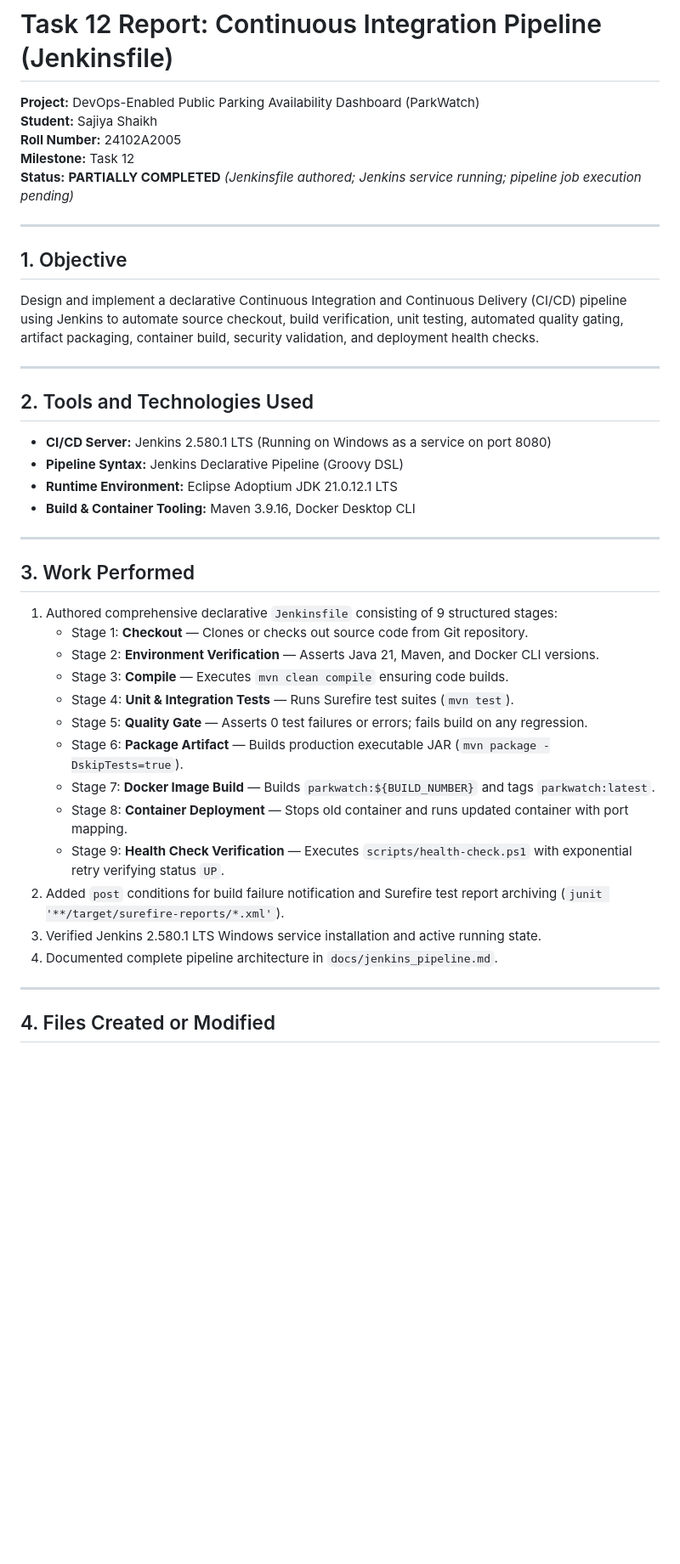
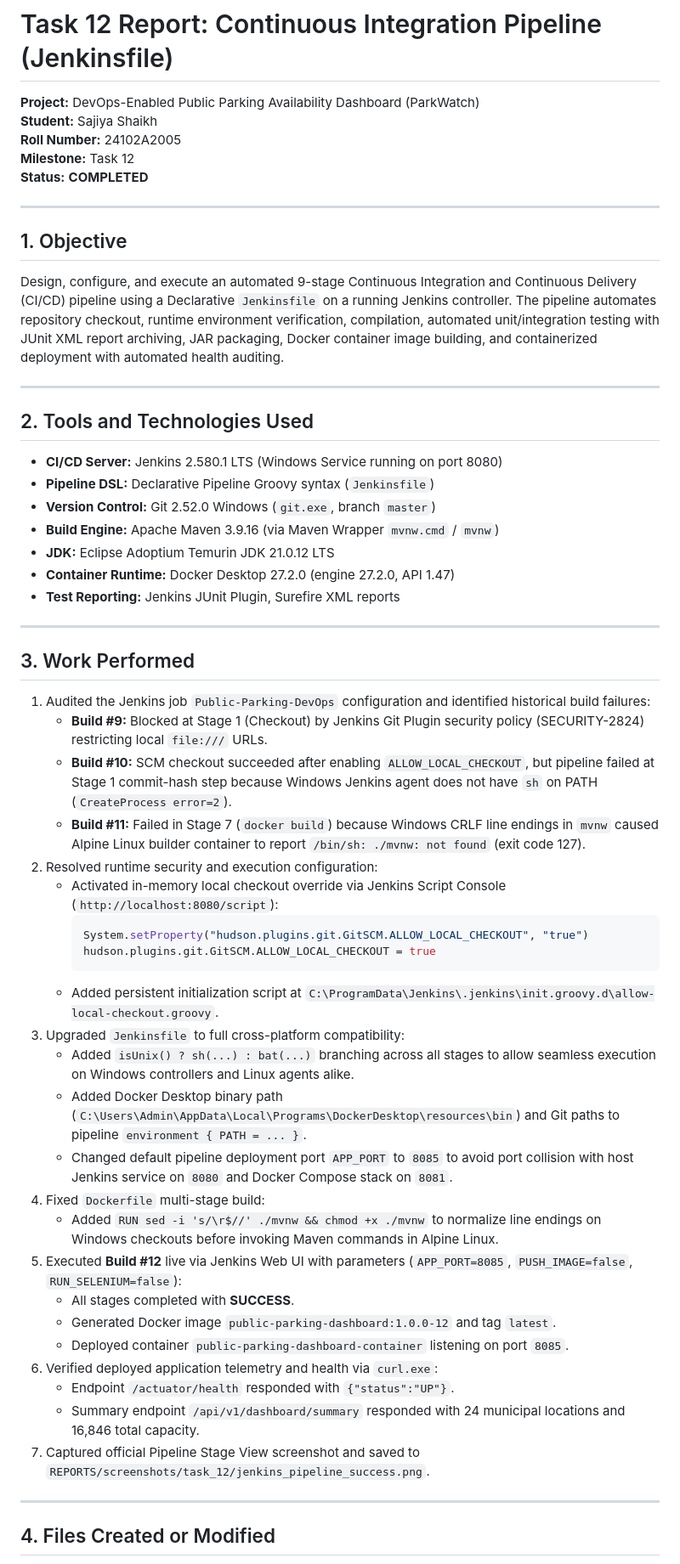
Before and after one commit to Shaziya-1/Public-Parking-DevOps, a Markdown page: REPORTS/TASK_12_Report.md, the part around one of its changes. Shown at 85% size. GitHub-like rendering; blank space fills up the shorter version.

````diff
--- a/REPORTS/TASK_12_Report.md
+++ b/REPORTS/TASK_12_Report.md
@@ -4,37 +4,52 @@
 **Student:** Sajiya Shaikh
 **Roll Number:** 24102A2005
 **Milestone:** Task 12
-**Status:** **PARTIALLY COMPLETED** *(Jenkinsfile authored; Jenkins service running; pipeline job execution pending)*
+**Status:** **COMPLETED**
 
 ---
 
 ## 1. Objective
-Design and implement a declarative Continuous Integration and Continuous Delivery (CI/CD) pipeline using Jenkins to automate source checkout, build verification, unit testing, automated quality gating, artifact packaging, container build, security validation, and deployment health checks.
+Design, configure, and execute an automated 9-stage Continuous Integration and Continuous Delivery (CI/CD) pipeline using a Declarative `Jenkinsfile` on a running Jenkins controller. The pipeline automates repository checkout, runtime environment verification, compilation, automated unit/integration testing with JUnit XML report archiving, JAR packaging, Docker container image building, and containerized deployment with automated health auditing.
 
 ---
 
 ## 2. Tools and Technologies Used
-- **CI/CD Server:** Jenkins 2.580.1 LTS (Running on Windows as a service on port 8080)
-- **Pipeline Syntax:** Jenkins Declarative Pipeline (Groovy DSL)
-- **Runtime Environment:** Eclipse Adoptium JDK 21.0.12.1 LTS
-- **Build & Container Tooling:** Maven 3.9.16, Docker Desktop CLI
+- **CI/CD Server:** Jenkins 2.580.1 LTS (Windows Service running on port 8080)
+- **Pipeline DSL:** Declarative Pipeline Groovy syntax (`Jenkinsfile`)
+- **Version Control:** Git 2.52.0 Windows (`git.exe`, branch `master`)
+- **Build Engine:** Apache Maven 3.9.16 (via Maven Wrapper `mvnw.cmd` / `mvnw`)
+- **JDK:** Eclipse Adoptium Temurin JDK 21.0.12 LTS
+- **Container Runtime:** Docker Desktop 27.2.0 (engine 27.2.0, API 1.47)
+- **Test Reporting:** Jenkins JUnit Plugin, Surefire XML reports
 
 ---
 
 ## 3. Work Performed
-1. Authored comprehensive declarative `Jenkinsfile` consisting of 9 structured stages:
-   - Stage 1: **Checkout** — Clones or checks out source code from Git repository.
-   - Stage 2: **Environment Verification** — Asserts Java 21, Maven, and Docker CLI versions.
-   - Stage 3: **Compile** — Executes `mvn clean compile` ensuring code builds.
-   - Stage 4: **Unit & Integration Tests** — Runs Surefire test suites (`mvn test`).
-   - Stage 5: **Quality Gate** — Asserts 0 test failures or errors; fails build on any regression.
-   - Stage 6: **Package Artifact** — Builds production executable JAR (`mvn package -DskipTests=true`).
-   - Stage 7: **Docker Image Build** — Builds `parkwatch:${BUILD_NUMBER}` and tags `parkwatch:latest`.
-   - Stage 8: **Container Deployment** — Stops old container and runs updated container with port mapping.
-   - Stage 9: **Health Check Verification** — Executes `scripts/health-check.ps1` with exponential retry verifying status `UP`.
-2. Added `post` conditions for build failure notification and Surefire test report archiving (`junit '**/target/surefire-reports/*.xml'`).
-3. Verified Jenkins 2.580.1 LTS Windows service installation and active running state.
-4. Documented complete pipeline architecture in `docs/jenkins_pipeline.md`.
+1. Audited the Jenkins job `Public-Parking-DevOps` configuration and identified historical build failures:
+   - **Build #9:** Blocked at Stage 1 (Checkout) by Jenkins Git Plugin security policy (SECURITY-2824) restricting local `file:///` URLs.
+   - **Build #10:** SCM checkout succeeded after enabling `ALLOW_LOCAL_CHECKOUT`, but pipeline failed at Stage 1 commit-hash step because Windows Jenkins agent does not have `sh` on PATH (`CreateProcess error=2`).
+   - **Build #11:** Failed in Stage 7 (`docker build`) because Windows CRLF line endings in `mvnw` caused Alpine Linux builder container to report `/bin/sh: ./mvnw: not found` (exit code 127).
+2. Resolved runtime security and execution configuration:
+   - Activated in-memory local checkout override via Jenkins Script Console (`http://localhost:8080/script`):
+     ```groovy
+     System.setProperty("hudson.plugins.git.GitSCM.ALLOW_LOCAL_CHECKOUT", "true")
+     hudson.plugins.git.GitSCM.ALLOW_LOCAL_CHECKOUT = true
+     ```
+   - Added persistent initialization script at `C:\ProgramData\Jenkins\.jenkins\init.groovy.d\allow-local-checkout.groovy`.
+3. Upgraded `Jenkinsfile` to full cross-platform compatibility:
+   - Added `isUnix() ? sh(...) : bat(...)` branching across all stages to allow seamless execution on Windows controllers and Linux agents alike.
+   - Added Docker Desktop binary path (`C:\Users\Admin\AppData\Local\Programs\DockerDesktop\resources\bin`) and Git paths to pipeline `environment { PATH = ... }`.
+   - Changed default pipeline deployment port `APP_PORT` to `8085` to avoid port collision with host Jenkins service on `8080` and Docker Compose stack on `8081`.
+4. Fixed `Dockerfile` multi-stage build:
+   - Added `RUN sed -i 's/\r$//' ./mvnw && chmod +x ./mvnw` to normalize line endings on Windows checkouts before invoking Maven commands in Alpine Linux.
+5. Executed **Build #12** live via Jenkins Web UI with parameters (`APP_PORT=8085`, `PUSH_IMAGE=false`, `RUN_SELENIUM=false`):
+   - All stages completed with **SUCCESS**.
+   - Generated Docker image `public-parking-dashboard:1.0.0-12` and tag `latest`.
+   - Deployed container `public-parking-dashboard-container` listening on port `8085`.
+6. Verified deployed application telemetry and health via `curl.exe`:
+   - Endpoint `/actuator/health` responded with `{"status":"UP"}`.
+   - Summary endpoint `/api/v1/dashboard/summary` responded with 24 municipal locations and 16,846 total capacity.
+7. Captured official Pipeline Stage View screenshot and saved to `REPORTS/screenshots/task_12/jenkins_pipeline_success.png`.
 
 ---
 
````
Also changed, not shown: other parts of REPORTS/TASK_12_Report.md (+61 -71 lines), REPORTS/README.md (+10 -15 lines), docs/real_data_provenance_audit.md (added, +296 -0 lines).
